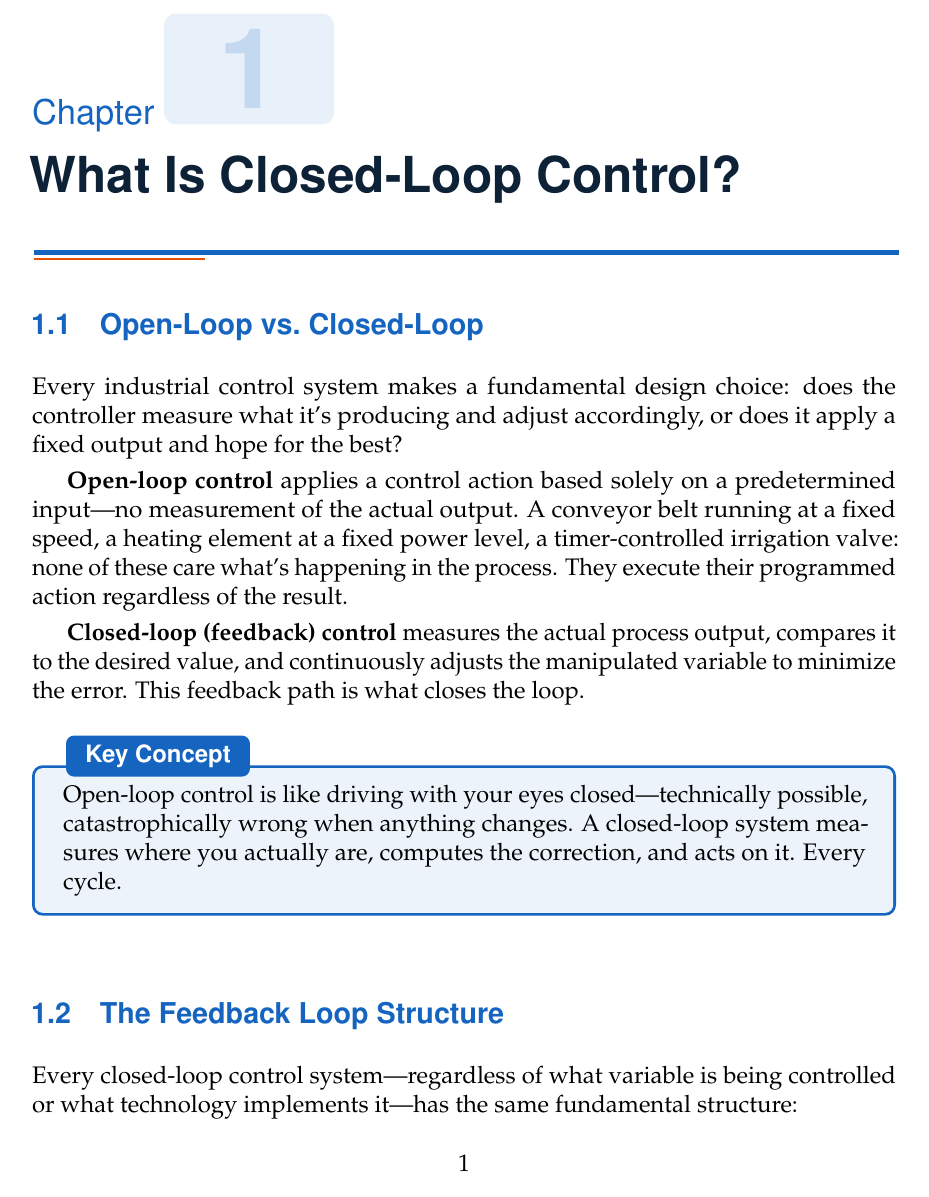
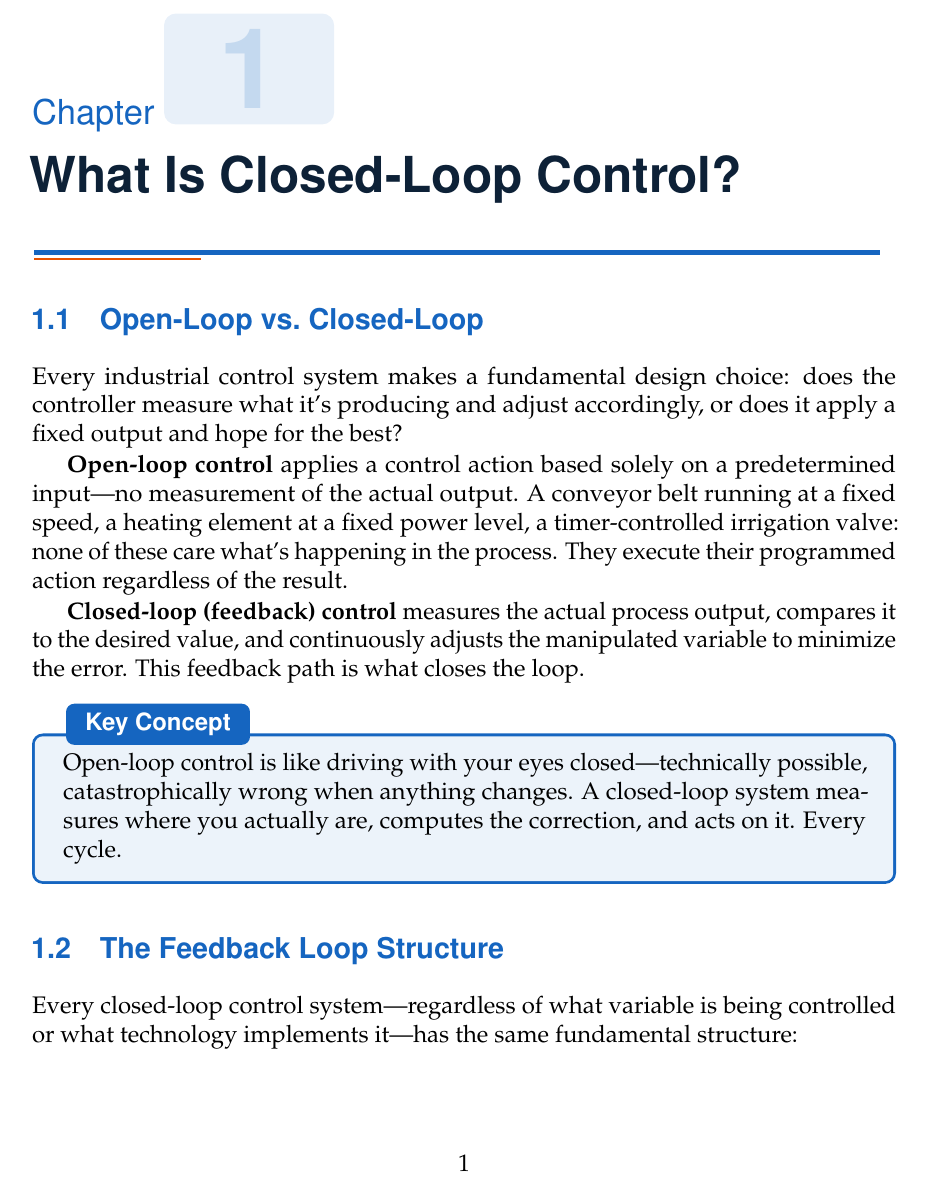
Before and after one commit to BarbosaRicardo/pid-study-guide, a LaTeX thesis (latex/pid_study_guide.tex): page 5 of 26. Compiled offline with pdfLaTeX.

Commit message:
fix: wrap TikZ diagrams in resizebox for layout consistency
Co-Authored-By: Claude Sonnet 4.6 <noreply@anthropic.com>

```diff
--- a/latex/pid_study_guide.tex
+++ b/latex/pid_study_guide.tex
@@ -171,10 +171,12 @@
   \renewcommand{\afterchapternum}{\par\vspace{4pt}}
   \renewcommand{\afterchaptertitle}{%
     \par\vspace{4pt}
+\resizebox{\textwidth}{!}{%
     \begin{tikzpicture}
       \draw[pidblue, line width=2.5pt] (0,0) -- (\textwidth,0);
       \draw[pidorange, line width=1.2pt] (0,-3pt) -- (3cm,-3pt);
     \end{tikzpicture}
+}
     \par\vspace{16pt}
   }
 }
```
Also changed, not shown: docs/study_guide.pdf, latex/pid_study_guide.tex (2 more changed lines), 1 other file.
